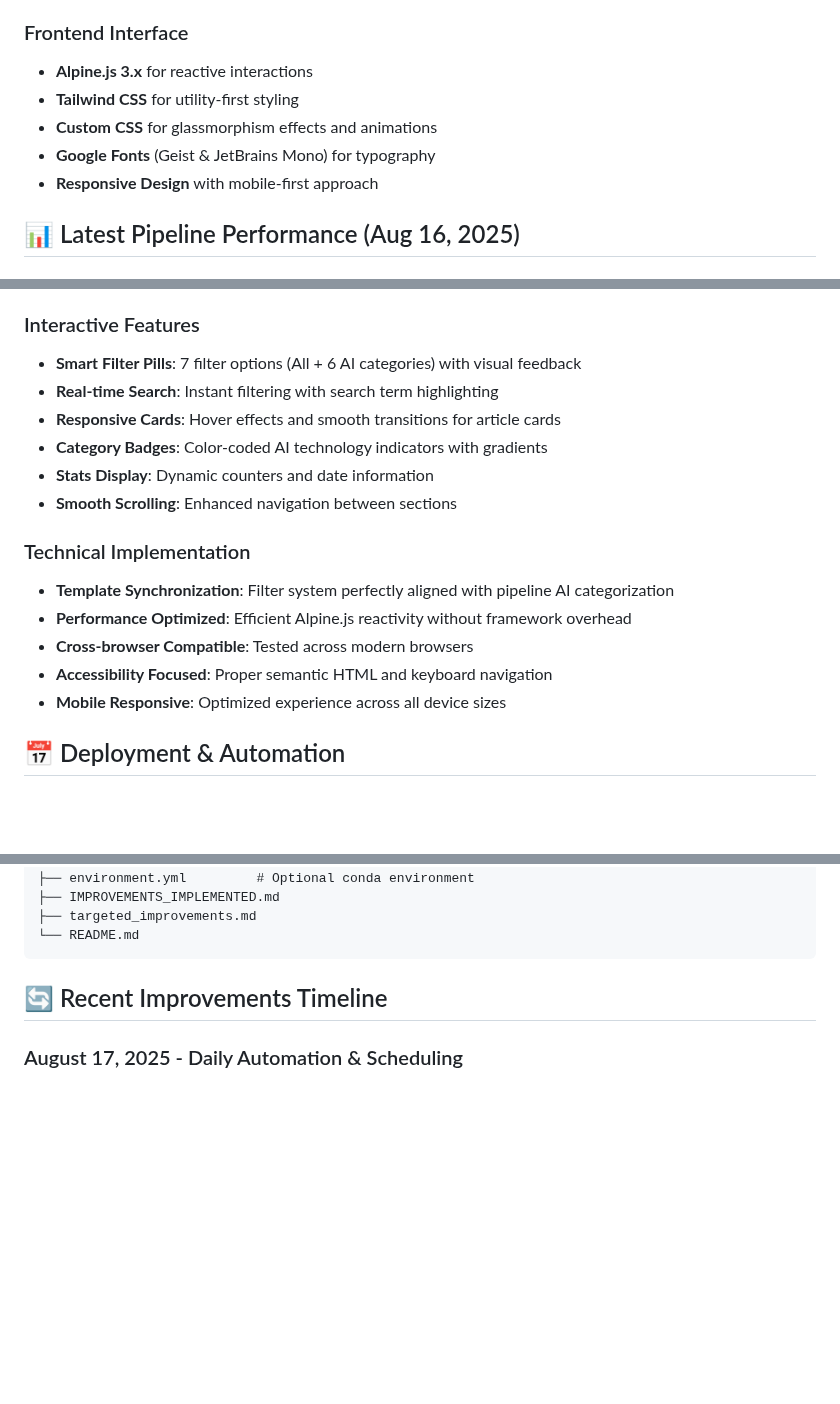
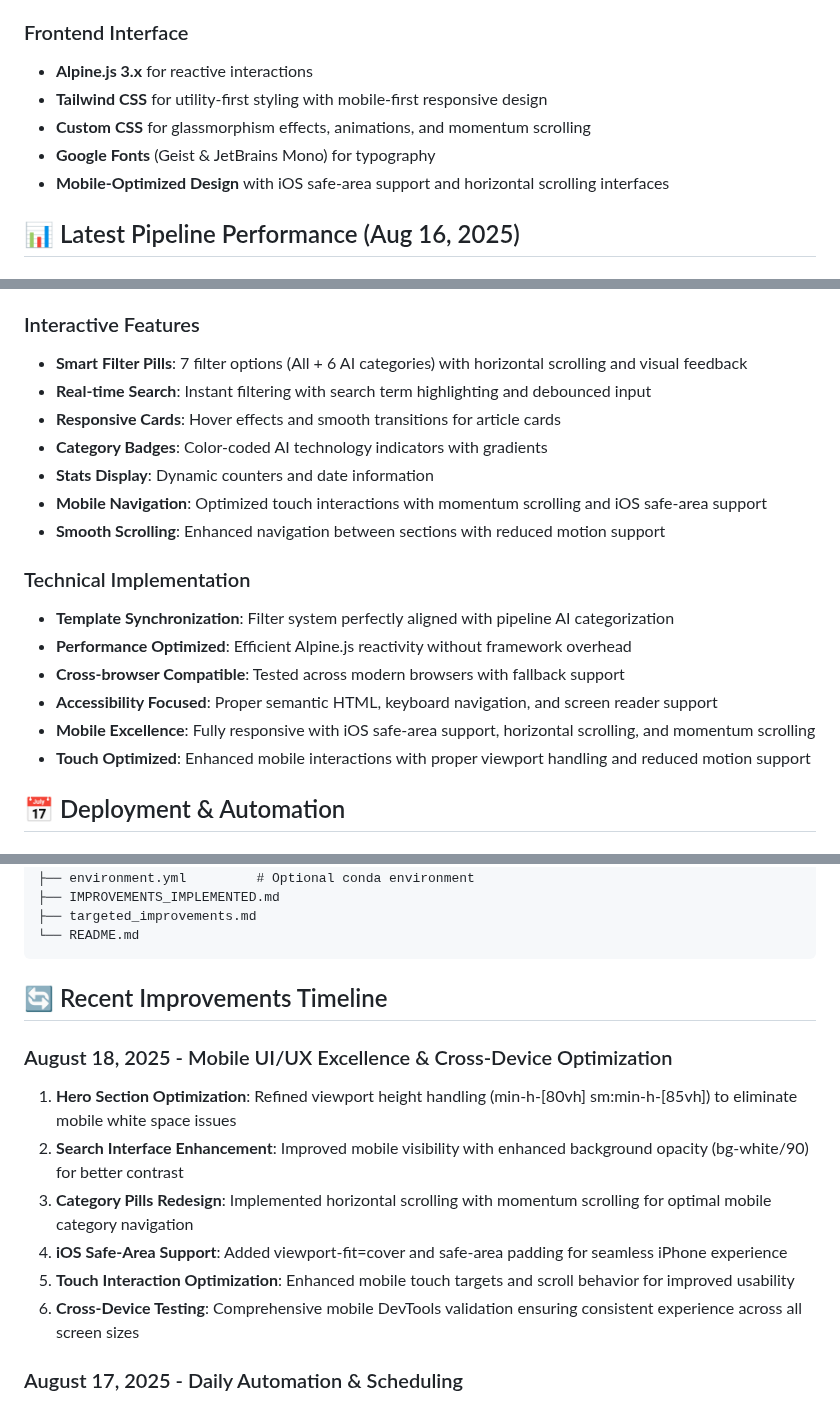
Before and after one commit to albertoclemente/ai-clinicalresearch-hub, a Markdown page: README.md, 3 parts joined by grey strips. GitHub-like rendering; blank space fills up the shorter version.

Commit message:
docs: Update README with comprehensive mobile UI/UX improvements
- Added detailed mobile optimization documentation
- Documented iOS safe-area support and momentum scrolling
- Updated technical stack details for mobile-first design
- Added new timeline section for August 18 mobile improvements
- Enhanced feature descriptions with cross-device compatibility details

```diff
--- a/README.md
+++ b/README.md
@@ -92,10 +96,10 @@ Each article is analyzed using **Qwen LLM** to determine relevance, extract key
 
 ### Frontend Interface
 - **Alpine.js 3.x** for reactive interactions
-- **Tailwind CSS** for utility-first styling
-- **Custom CSS** for glassmorphism effects and animations
+- **Tailwind CSS** for utility-first styling with mobile-first responsive design
+- **Custom CSS** for glassmorphism effects, animations, and momentum scrolling
 - **Google Fonts** (Geist & JetBrains Mono) for typography
-- **Responsive Design** with mobile-first approach
+- **Mobile-Optimized Design** with iOS safe-area support and horizontal scrolling interfaces
 
 ## 📊 Latest Pipeline Performance (Aug 16, 2025)
 
@@ -171,19 +175,21 @@ Note: The pipeline automatically generates the HTML interface, so there's no nee
 - **Professional Aesthetics**: Clean, modern design suitable for research professionals
 
 ### Interactive Features
-- **Smart Filter Pills**: 7 filter options (All + 6 AI categories) with visual feedback
-- **Real-time Search**: Instant filtering with search term highlighting
+- **Smart Filter Pills**: 7 filter options (All + 6 AI categories) with horizontal scrolling and visual feedback
+- **Real-time Search**: Instant filtering with search term highlighting and debounced input
 - **Responsive Cards**: Hover effects and smooth transitions for article cards
 - **Category Badges**: Color-coded AI technology indicators with gradients
 - **Stats Display**: Dynamic counters and date information
-- **Smooth Scrolling**: Enhanced navigation between sections
+- **Mobile Navigation**: Optimized touch interactions with momentum scrolling and iOS safe-area support
+- **Smooth Scrolling**: Enhanced navigation between sections with reduced motion support
 
 ### Technical Implementation
 - **Template Synchronization**: Filter system perfectly aligned with pipeline AI categorization
 - **Performance Optimized**: Efficient Alpine.js reactivity without framework overhead
-- **Cross-browser Compatible**: Tested across modern browsers
-- **Accessibility Focused**: Proper semantic HTML and keyboard navigation
-- **Mobile Responsive**: Optimized experience across all device sizes
+- **Cross-browser Compatible**: Tested across modern browsers with fallback support
+- **Accessibility Focused**: Proper semantic HTML, keyboard navigation, and screen reader support
+- **Mobile Excellence**: Fully responsive with iOS safe-area support, horizontal scrolling, and momentum scrolling
+- **Touch Optimized**: Enhanced mobile interactions with proper viewport handling and reduced motion support
 
 ## 📅 Deployment & Automation
 
@@ -270,6 +276,14 @@ ai-clinicalresearch-hub/
 
 ## 🔄 Recent Improvements Timeline
 
+### August 18, 2025 - Mobile UI/UX Excellence & Cross-Device Optimization
+1. **Hero Section Optimization**: Refined viewport height handling (min-h-[80vh] sm:min-h-[85vh]) to eliminate mobile white space issues
+2. **Search Interface Enhancement**: Improved mobile visibility with enhanced background opacity (bg-white/90) for better contrast
+3. **Category Pills Redesign**: Implemented horizontal scrolling with momentum scrolling for optimal mobile category navigation
+4. **iOS Safe-Area Support**: Added viewport-fit=cover and safe-area padding for seamless iPhone experience
+5. **Touch Interaction Optimization**: Enhanced mobile touch targets and scroll behavior for improved usability
+6. **Cross-Device Testing**: Comprehensive mobile DevTools validation ensuring consistent experience across all screen sizes
+
 ### August 17, 2025 - Daily Automation & Scheduling
 1. **Automated Weekday Runs**: GitHub Actions scheduled for Monday-Friday at 5:00 AM CET
 2. **Timezone Handling**: Proper CET/CEST awareness with daylight saving time support
```
Also changed, not shown: other parts of README.md (+5 -1 lines).
